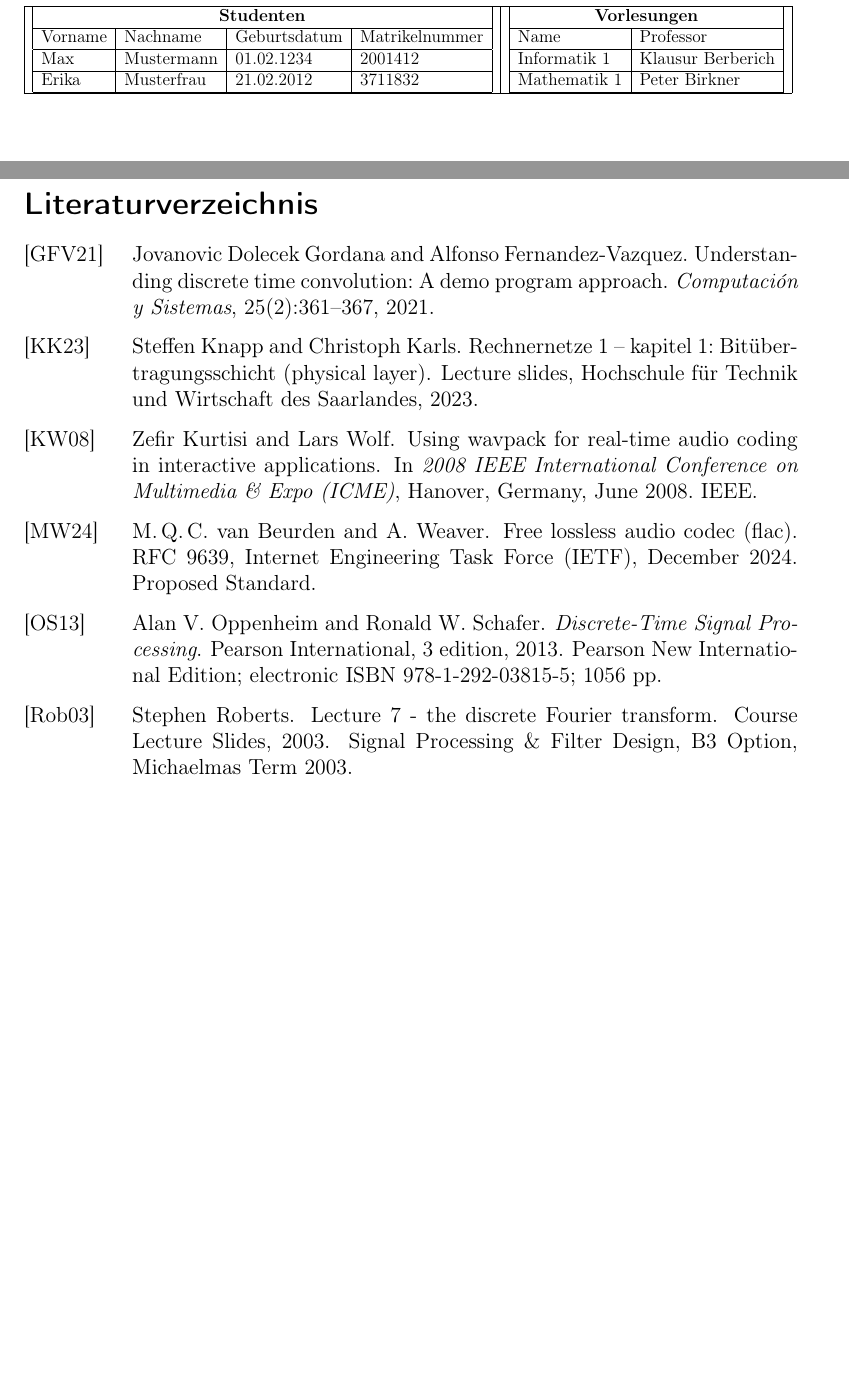
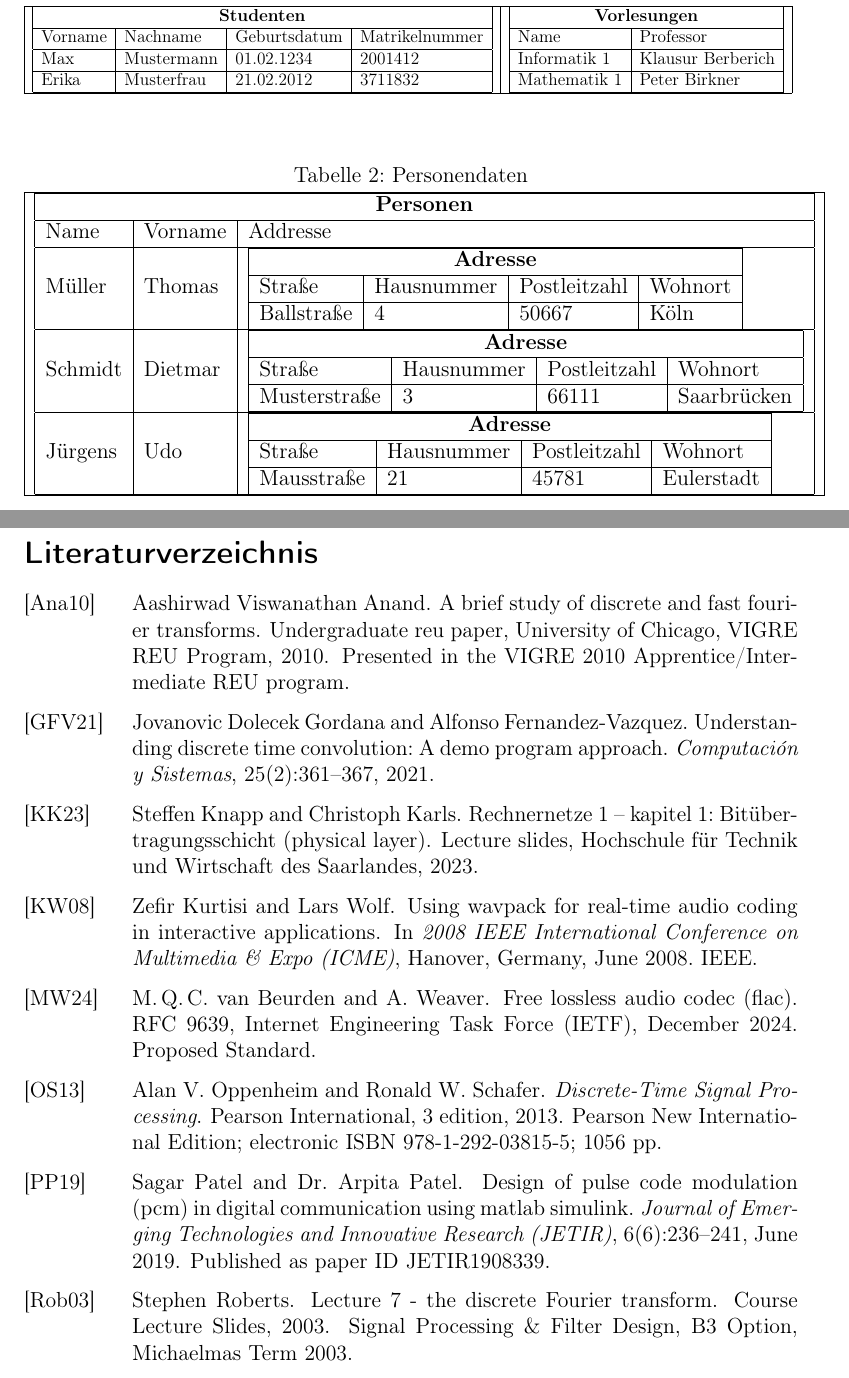
Before and after one commit to anotherSimpleCoder/audioverarbeitung-mittels-eines-computers, a LaTeX document (main.tex, which reads literatur.bib): two parts of pages 12 and 16 of 16 before the commit and two parts of pages 12 and 15 of 15 after it, joined at a grey line, cut so that both start at the same text, the shorter picture padded with empty space. Compiled offline with pdfLaTeX.

Commit message:
Fixed everything according to specs of worksheet

```diff
--- a/literatur.bib
+++ b/literatur.bib
@@ -1,3 +1,27 @@
+@techreport{Anand2010FFT,
+  author       = {Aashirwad Viswanathan Anand},
+  title        = {A Brief Study of Discrete and Fast Fourier Transforms},
+  institution  = {University of Chicago, VIGRE REU Program},
+  year         = {2010},
+  type         = {Undergraduate REU paper},
+  note         = {Presented in the VIGRE 2010 Apprentice/Intermediate REU program},
+  url          = {https://www.math.uchicago.edu/~may/VIGRE/VIGRE2010/REUPapers/Anand.pdf}
+}
+
+
+@article{Patel2019PCM,
+  author       = {Sagar Patel and Dr. Arpita Patel},
+  title        = {Design of Pulse Code Modulation (PCM) in Digital Communication using MATLAB Simulink},
+  journal      = {Journal of Emerging Technologies and Innovative Research (JETIR)},
+  volume       = {6},
+  number       = {6},
+  pages        = {236--241},
+  month        = {June},
+  year         = {2019},
+  issn         = {2349--5162},
+  note         = {Published as paper ID JETIR1908339}
+}
+
 @inproceedings{kurtisi2008wavpack,
   author       = {Zefir Kurtisi and Lars Wolf},
   title        = {Using WavPack for Real-Time Audio Coding in Interactive Applications},
--- a/main.tex
+++ b/main.tex
@@ -332,0 +338,3 @@ Da mein Thema einige der angeforderten Aspekte incht vollständig enthält, prä
+    Straße & Hausnummer & Postleitzahl & Wohnort\\
+    \hline
+    Ballstraße & 4 & 50667 & Köln \\
@@ -332,0 +350,3 @@ Da mein Thema einige der angeforderten Aspekte incht vollständig enthält, prä
+    Straße & Hausnummer & Postleitzahl & Wohnort \\
+    \hline
+    Musterstraße & 3 & 66111 & Saarbrücken \\
@@ -332,0 +362,3 @@ Da mein Thema einige der angeforderten Aspekte incht vollständig enthält, prä
+    Straße & Hausnummer & Postleitzahl & Wohnort \\
+    \hline
+    Mausstraße & 21 & 45781 & Eulerstadt \\
@@ -332,0 +374 @@ Da mein Thema einige der angeforderten Aspekte incht vollständig enthält, prä
+    Name & Vorname & Addresse \\
@@ -341,6 +393,16 @@ Da mein Thema einige der angeforderten Aspekte incht vollständig enthält, prä
     \hline
     \end{tabular}
 }
+\end{table}
+
+\begin{table}[H]
+\centering
+\caption{Personendaten}
+    \begin{tabular}{|c|}
+    \hline
+    \peopleTable \\
+    \hline
+    \end{tabular}
 \end{table}
 
 \subsection{Komplexer Plot}
```
Also changed, not shown: titleseite.tex (+2 -1 lines), main.tex (48 more changed lines), 1 other file.
